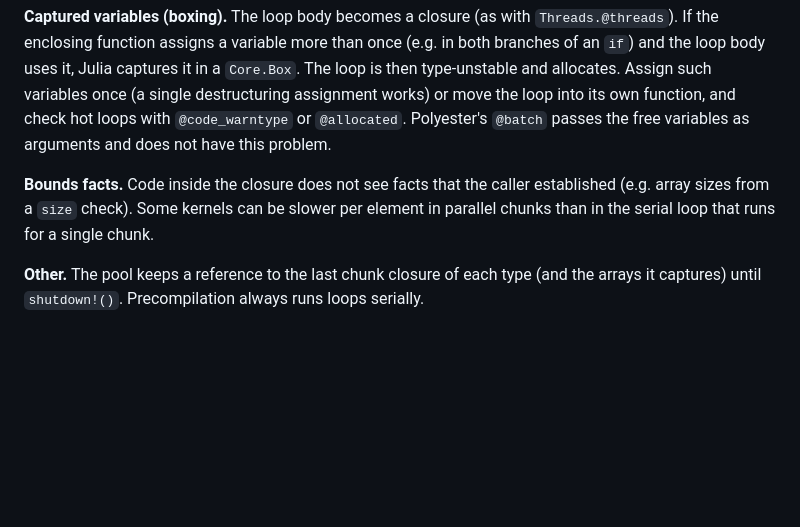
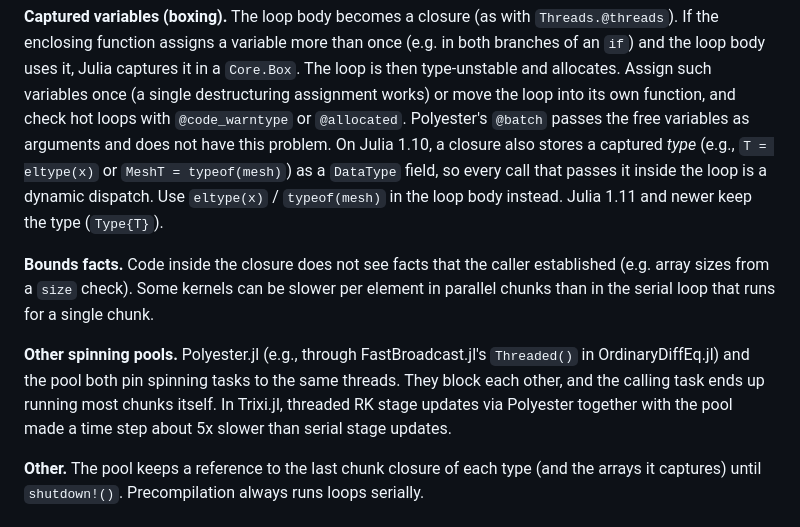
Before and after one commit to maleadt/ThreadTeams.jl, a Markdown page: README.md, the part around the change. GitHub-like rendering; blank space fills up the shorter version.

Commit message:
README: captured types on Julia 1.10, other spinning pools
Assisted-by: Claude Code (Opus 5.5)

```diff
--- a/README.md
+++ b/README.md
@@ -179,11 +179,20 @@ If the enclosing function assigns a variable more than once (e.g. in both branch
 type-unstable and allocates. Assign such variables once (a single destructuring assignment
 works) or move the loop into its own function, and check hot loops with `@code_warntype`
 or `@allocated`. Polyester's `@batch` passes the free variables as arguments and does not
-have this problem.
+have this problem. On Julia 1.10, a closure also stores a captured *type* (e.g., `T = eltype(x)` or
+`MeshT = typeof(mesh)`) as a `DataType` field, so every call that passes it inside the loop
+is a dynamic dispatch. Use `eltype(x)` / `typeof(mesh)` in the loop body instead.
+Julia 1.11 and newer keep the type (`Type{T}`).
 
 **Bounds facts.** Code inside the closure does not see facts that the caller established
 (e.g. array sizes from a `size` check). Some kernels can be slower per element in parallel
 chunks than in the serial loop that runs for a single chunk.
+
+**Other spinning pools.** Polyester.jl (e.g., through FastBroadcast.jl's `Threaded()` in
+OrdinaryDiffEq.jl) and the pool both pin spinning tasks to the same threads. They block each
+other, and the calling task ends up running most chunks itself. In Trixi.jl, threaded RK
+stage updates via Polyester together with the pool made a time step about 5x slower than
+serial stage updates.
 
 **Other.** The pool keeps a reference to the last chunk closure of each type (and the arrays
 it captures) until `shutdown!()`. Precompilation always runs loops serially.
```
